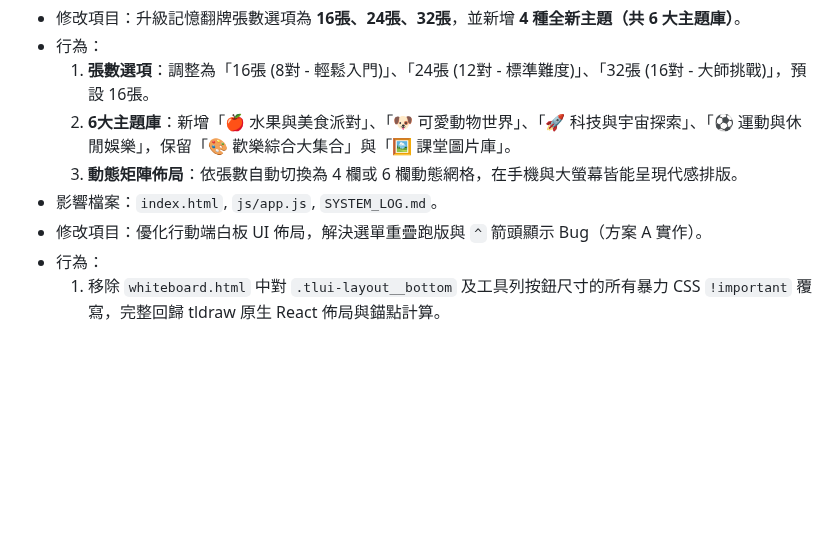
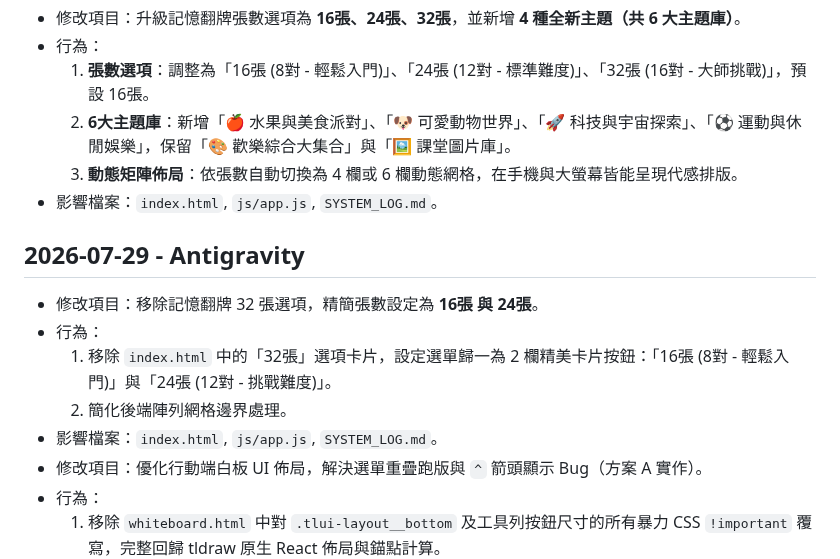
Before and after one commit to harmonica80/interactive-whiteboard-2026, a Markdown page: SYSTEM_LOG.md, the part around the change. Drawn GitHub-style; blank space fills up the shorter version.

Commit message:
Docs: Update SYSTEM_LOG.md for 32-card removal

```diff
--- a/SYSTEM_LOG.md
+++ b/SYSTEM_LOG.md
@@ -658,6 +658,12 @@
   2. **6大主題庫**：新增「🍎 水果與美食派對」、「🐶 可愛動物世界」、「🚀 科技與宇宙探索」、「⚽ 運動與休閒娛樂」，保留「🎨 歡樂綜合大集合」與「🖼️ 課堂圖片庫」。
   3. **動態矩陣佈局**：依張數自動切換為 4 欄或 6 欄動態網格，在手機與大螢幕皆能呈現代感排版。
 - 影響檔案：`index.html`, `js/app.js`, `SYSTEM_LOG.md`。
+## 2026-07-29 - Antigravity
+- 修改項目：移除記憶翻牌 32 張選項，精簡張數設定為 **16張 與 24張**。
+- 行為：
+  1. 移除 `index.html` 中的「32張」選項卡片，設定選單歸一為 2 欄精美卡片按鈕：「16張 (8對 - 輕鬆入門)」與「24張 (12對 - 挑戰難度)」。
+  2. 簡化後端陣列網格邊界處理。
+- 影響檔案：`index.html`, `js/app.js`, `SYSTEM_LOG.md`。
 - 修改項目：優化行動端白板 UI 佈局，解決選單重疊跑版與 `^` 箭頭顯示 Bug（方案 A 實作）。
 - 行為：
   1. 移除 `whiteboard.html` 中對 `.tlui-layout__bottom` 及工具列按鈕尺寸的所有暴力 CSS `!important` 覆寫，完整回歸 tldraw 原生 React 佈局與錨點計算。
```
